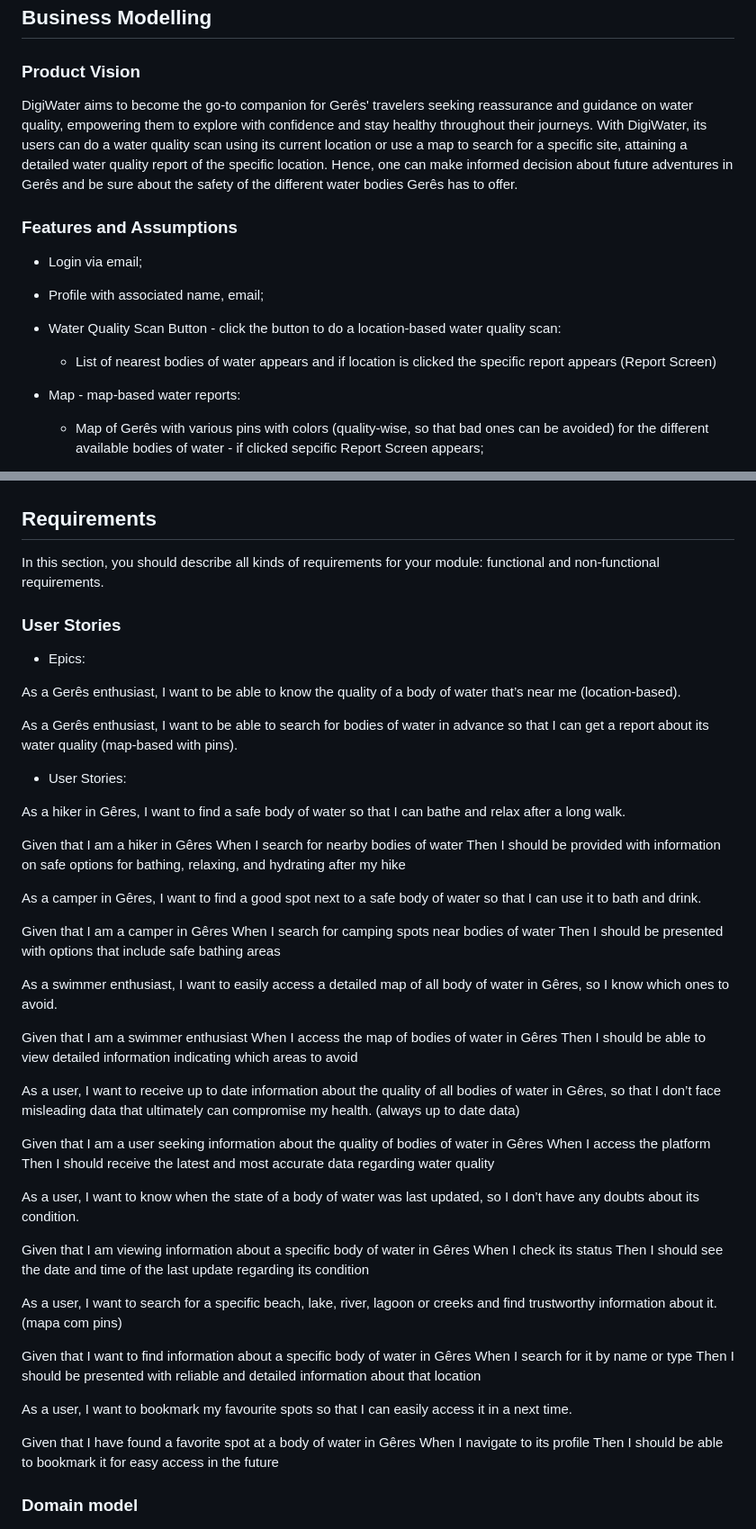
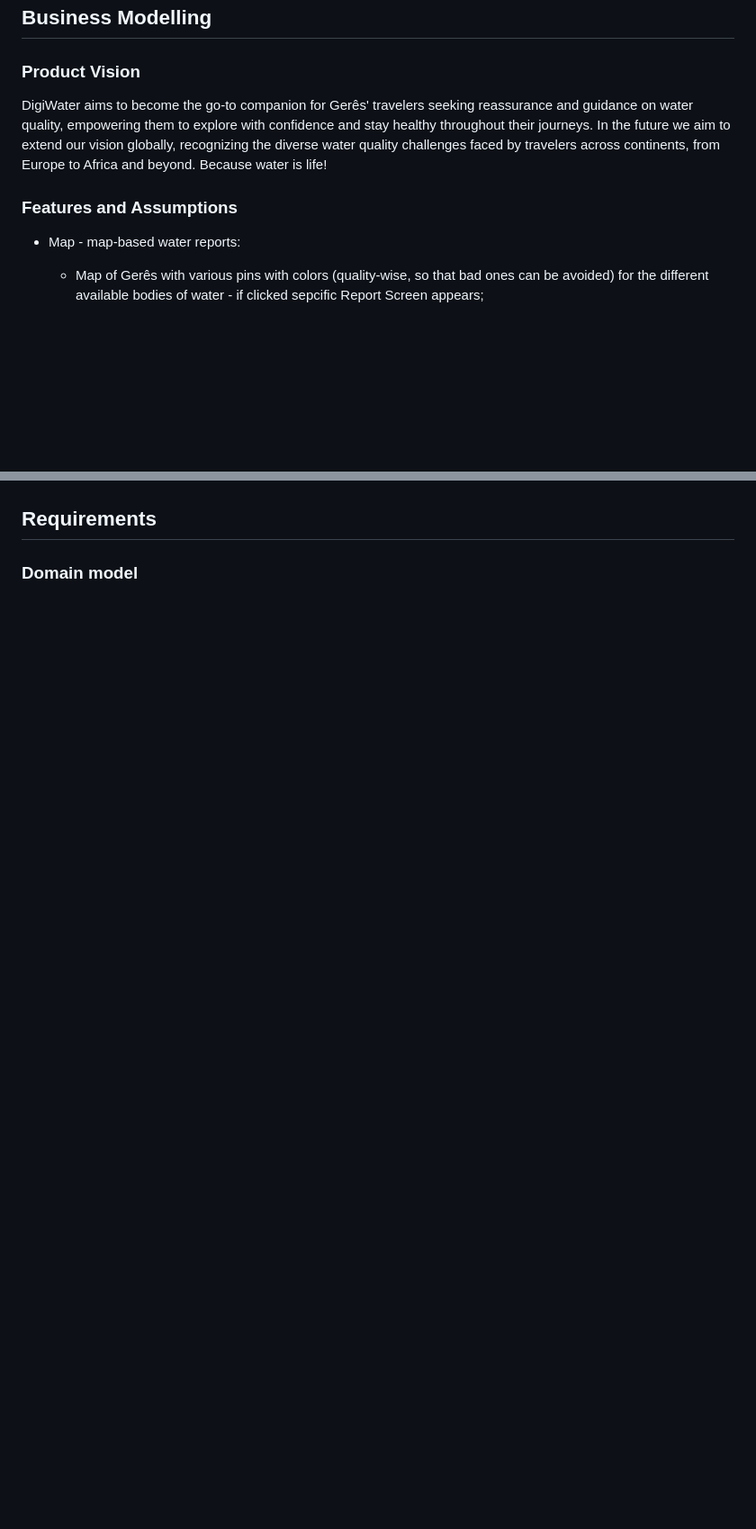
Before and after one commit to FEUP-LEIC-ES-2023-24/2LEIC03T3, a Markdown page: README.md, 2 parts joined by grey strips. Shown at 90% size. Rendered like a GitHub page; blank space fills up the shorter version.

Commit message:
updated README with pitch text

```diff
--- a/README.md
+++ b/README.md
@@ -33,14 +33,11 @@ Tomás Oliveira - up202208415@up.pt
 
 ### Product Vision
 
-DigiWater aims to become the go-to companion for Gerês' travelers seeking reassurance and guidance on water quality, empowering them to explore with confidence and stay healthy throughout their journeys. With DigiWater, its users can do a water quality scan using its current location or use a map to search for a specific site, attaining a detailed water quality report of the specific location. Hence, one can make informed decision about future adventures in Gerês and be sure about the safety of the different water bodies Gerês has to offer.
+DigiWater aims to become the go-to companion for Gerês' travelers seeking reassurance and guidance on water quality, empowering them to explore with confidence and stay healthy throughout their journeys.
+In the future we aim to extend our vision globally, recognizing the diverse water quality challenges faced by travelers across continents, from Europe to Africa and beyond. Because water is life!
 
 ### Features and Assumptions
 
-- Login via email;
-- Profile with associated name, email;
-- Water Quality Scan Button - click the button to do a location-based water quality scan:
-    - List of nearest bodies of water appears and if location is clicked the specific report appears (Report Screen)
 - Map - map-based water reports:
     - Map of Gerês with various pins with colors (quality-wise, so that bad ones can be avoided) for the different available bodies of water - if clicked sepcific Report Screen appears;
 - Report Screen - specific report of a certain body of water with a general overview (report), plot of the various parameters (with color and value), as well as tips (telling if water is safe to bath, drink or use or neither). The date of the last update of the report data is also provided;
@@ -55,59 +56,5 @@ While existing water testing devices are not mobile phone-compatible, DigiWater
 
 ## Requirements
-
-In this section, you should describe all kinds of requirements for your module: functional and non-functional requirements.
-
-### User Stories
-
-- Epics:
-
-As a Gerês enthusiast, I want to be able to know the quality of a body of water that’s near me (location-based).
-
-As a Gerês enthusiast, I want to be able to search for bodies of water in advance so that I can get a report about its water quality (map-based with pins).
-
-- User Stories:
-
-As a hiker in Gêres, I want to find a safe body of water so that I can bathe and relax after a long walk.
-
-  Given that I am a hiker in Gêres
-  When I search for nearby bodies of water
-  Then I should be provided with information on safe options for bathing, relaxing, and hydrating after my hike
-
-As a camper in Gêres, I want to find a good spot next to a safe body of water so that I can use it to bath and drink.
-
-  Given that I am a camper in Gêres
-  When I search for camping spots near bodies of water
-  Then I should be presented with options that include safe bathing areas
-
-As a swimmer enthusiast, I want to easily access a detailed map of all body of water in Gêres, so I know which ones to avoid.
-
-  Given that I am a swimmer enthusiast
-  When I access the map of bodies of water in Gêres
-  Then I should be able to view detailed information indicating which areas to avoid
-
-As a user, I want to receive up to date information about the quality of all bodies of water in Gêres, so that I don’t face misleading data that ultimately can compromise my health. (always up to date data)
-
-  Given that I am a user seeking information about the quality of bodies of water in Gêres
-  When I access the platform
-  Then I should receive the latest and most accurate data regarding water quality
-
-As a user, I want to know when the state of a body of water was last updated, so I don’t have any doubts about its condition.
-
-  Given that I am viewing information about a specific body of water in Gêres
-  When I check its status
-  Then I should see the date and time of the last update regarding its condition
-
-As a user, I want to search for a specific beach, lake, river, lagoon or creeks and find trustworthy information about it. (mapa com pins)
-
-  Given that I want to find information about a specific body of water in Gêres
-  When I search for it by name or type
-  Then I should be presented with reliable and detailed information about that location
-
-As a user, I want to bookmark my favourite spots so that I can easily access it in a next time.
-
-  Given that I have found a favorite spot at a body of water in Gêres
-  When I navigate to its profile
-  Then I should be able to bookmark it for easy access in the future
 
 ### Domain model
 
```
Also changed, not shown: other parts of README.md (+7 -2 lines).
